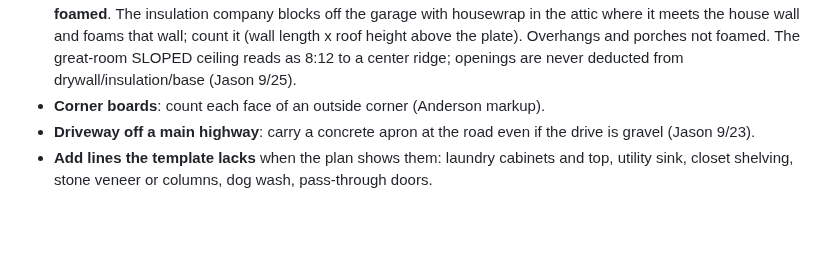
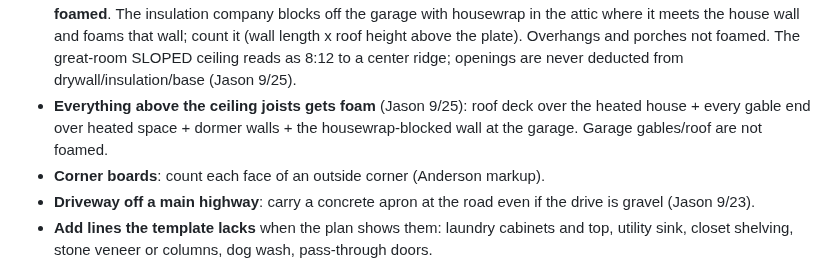
Before and after one commit to jasonsikes92-prog/jj-takeoff, a Markdown page: docs/TAKEOFF_CONVENTIONS.md, the part around the change. GitHub-like rendering; blank space fills up the shorter version.

Commit message:
Conventions: foam everything above the ceiling joists (Jason 9/25)
Co-Authored-By: Claude Opus 5.5 <noreply@anthropic.com>

```diff
--- a/docs/TAKEOFF_CONVENTIONS.md
+++ b/docs/TAKEOFF_CONVENTIONS.md
@@ -83,6 +83,7 @@ Never bake waste into raw. Tag each line MEASURED, PLAN-STATED, ASSUMED, or JASO
 - **Niche in every tiled tub/shower:** any tub or shower with TILE walls gets a niche, **24x18 minimum, even if the plan does not show one** (Jason 9/24). Fiberglass/alcove surrounds do not.
 - **Master wet room** (Anderson, Jason edit): the shower floor (mud bed) covers the wet room; the bath floor tile is the vanity side + WC only.
 - **Spray foam (roof-deck foam jobs):** foam the roof deck over the HEATED house only - the **garage roof is NOT foamed**. The insulation company blocks off the garage with housewrap in the attic where it meets the house wall and foams that wall; count it (wall length x roof height above the plate). Overhangs and porches not foamed. The great-room SLOPED ceiling reads as 8:12 to a center ridge; openings are never deducted from drywall/insulation/base (Jason 9/25).
+- **Everything above the ceiling joists gets foam** (Jason 9/25): roof deck over the heated house + every gable end over heated space + dormer walls + the housewrap-blocked wall at the garage. Garage gables/roof are not foamed.
 - **Corner boards**: count each face of an outside corner (Anderson markup).
 - **Driveway off a main highway**: carry a concrete apron at the road even if the drive is gravel (Jason 9/23).
 - **Add lines the template lacks** when the plan shows them: laundry cabinets and top, utility sink, closet shelving, stone veneer or columns, dog wash, pass-through doors.
```
